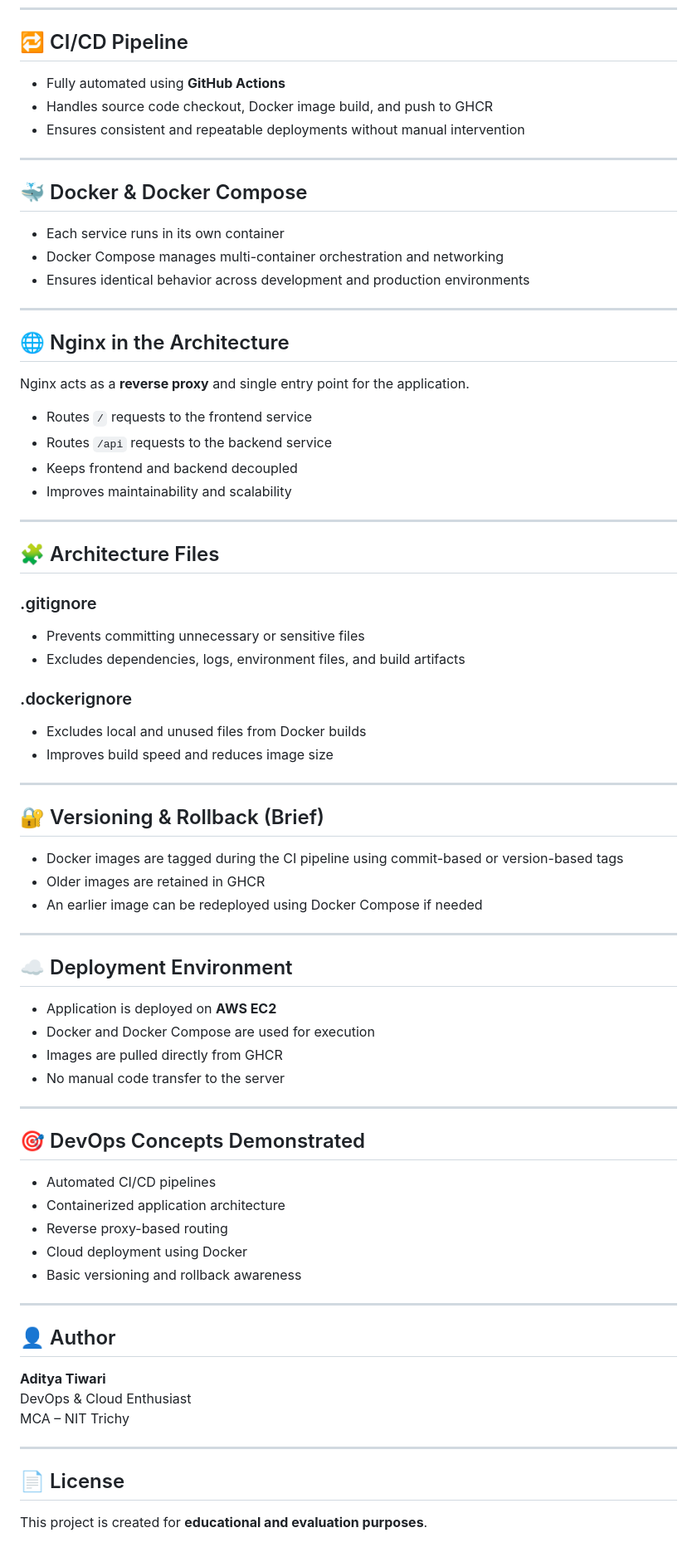
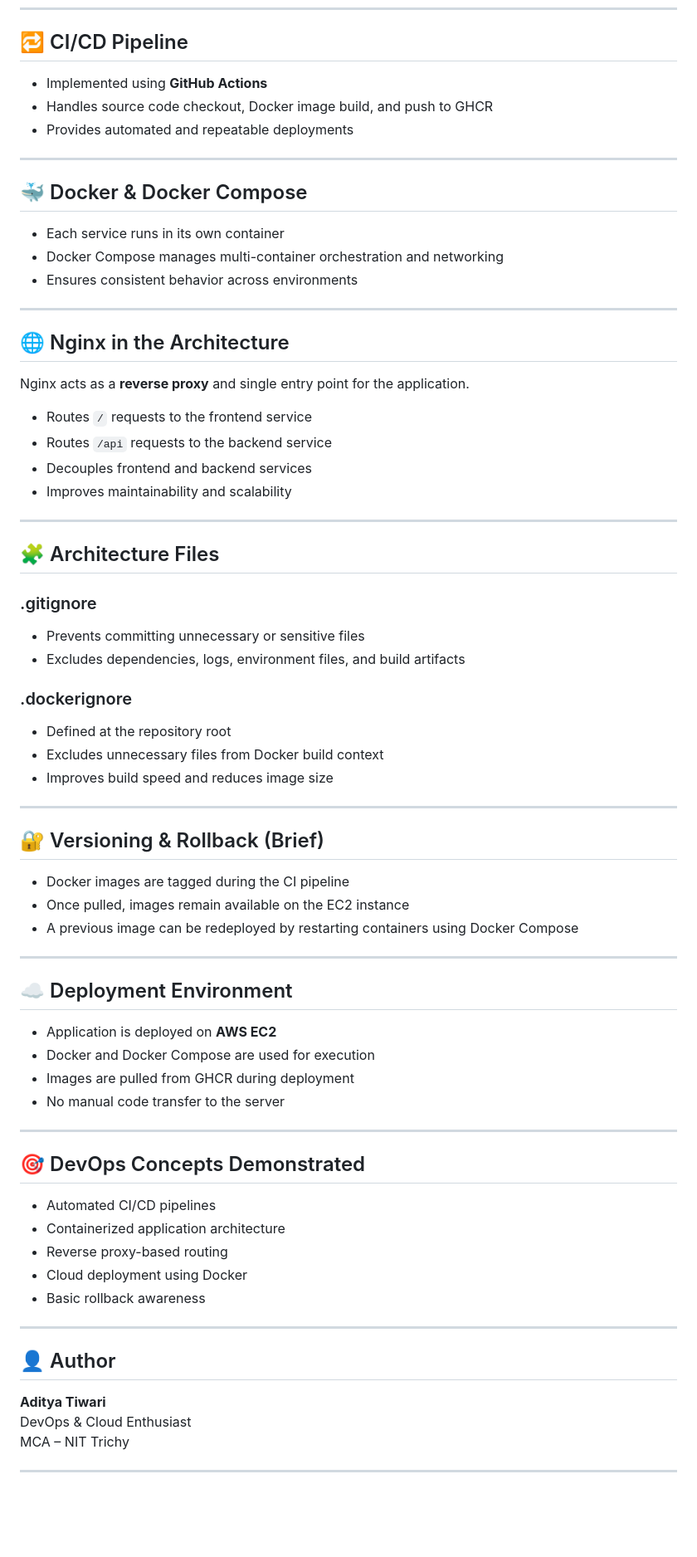
Before and after one commit to Aadityat/spyder-devops, a Markdown page: README.md, the part around one of its changes. Shown at 83% size. GitHub-like rendering; blank space fills up the shorter version.

Commit message:
Final Readme

```diff
--- a/README.md
+++ b/README.md
@@ -65,9 +63,9 @@ The project focuses on <b>CI/CD automation</b>, <b>container-based architecture<
 
 <h2>🔁 CI/CD Pipeline</h2>
 <ul>
-  <li>Fully automated using <b>GitHub Actions</b></li>
+  <li>Implemented using <b>GitHub Actions</b></li>
   <li>Handles source code checkout, Docker image build, and push to GHCR</li>
-  <li>Ensures consistent and repeatable deployments without manual intervention</li>
+  <li>Provides automated and repeatable deployments</li>
 </ul>
 
 <hr>
@@ -76,7 +74,7 @@ The project focuses on <b>CI/CD automation</b>, <b>container-based architecture<
 <ul>
   <li>Each service runs in its own container</li>
   <li>Docker Compose manages multi-container orchestration and networking</li>
-  <li>Ensures identical behavior across development and production environments</li>
+  <li>Ensures consistent behavior across environments</li>
 </ul>
 
 <hr>
@@ -88,7 +86,7 @@ Nginx acts as a <b>reverse proxy</b> and single entry point for the application.
 <ul>
   <li>Routes <code>/</code> requests to the frontend service</li>
   <li>Routes <code>/api</code> requests to the backend service</li>
-  <li>Keeps frontend and backend decoupled</li>
+  <li>Decouples frontend and backend services</li>
   <li>Improves maintainability and scalability</li>
 </ul>
 
@@ -104,7 +102,8 @@ Nginx acts as a <b>reverse proxy</b> and single entry point for the application.
 
 <h3>.dockerignore</h3>
 <ul>
-  <li>Excludes local and unused files from Docker builds</li>
+  <li>Defined at the repository root</li>
+  <li>Excludes unnecessary files from Docker build context</li>
   <li>Improves build speed and reduces image size</li>
 </ul>
 
@@ -112,9 +111,9 @@ Nginx acts as a <b>reverse proxy</b> and single entry point for the application.
 
 <h2>🔐 Versioning &amp; Rollback (Brief)</h2>
 <ul>
-  <li>Docker images are tagged during the CI pipeline using commit-based or version-based tags</li>
-  <li>Older images are retained in GHCR</li>
-  <li>An earlier image can be redeployed using Docker Compose if needed</li>
+  <li>Docker images are tagged during the CI pipeline</li>
+  <li>Once pulled, images remain available on the EC2 instance</li>
+  <li>A previous image can be redeployed by restarting containers using Docker Compose</li>
 </ul>
 
 <hr>
@@ -123,7 +122,7 @@ Nginx acts as a <b>reverse proxy</b> and single entry point for the application.
 <ul>
   <li>Application is deployed on <b>AWS EC2</b></li>
   <li>Docker and Docker Compose are used for execution</li>
-  <li>Images are pulled directly from GHCR</li>
+  <li>Images are pulled from GHCR during deployment</li>
   <li>No manual code transfer to the server</li>
 </ul>
 
@@ -135,7 +134,7 @@ Nginx acts as a <b>reverse proxy</b> and single entry point for the application.
   <li>Containerized application architecture</li>
   <li>Reverse proxy-based routing</li>
   <li>Cloud deployment using Docker</li>
-  <li>Basic versioning and rollback awareness</li>
+  <li>Basic rollback awareness</li>
 </ul>
 
 <hr>
@@ -148,8 +147,3 @@ MCA – NIT Trichy
 </p>
 
 <hr>
-
-<h2>📄 License</h2>
-<p>
-This project is created for <b>educational and evaluation purposes</b>.
-</p>
```
Also changed, not shown: other parts of README.md (+5 -7 lines).
